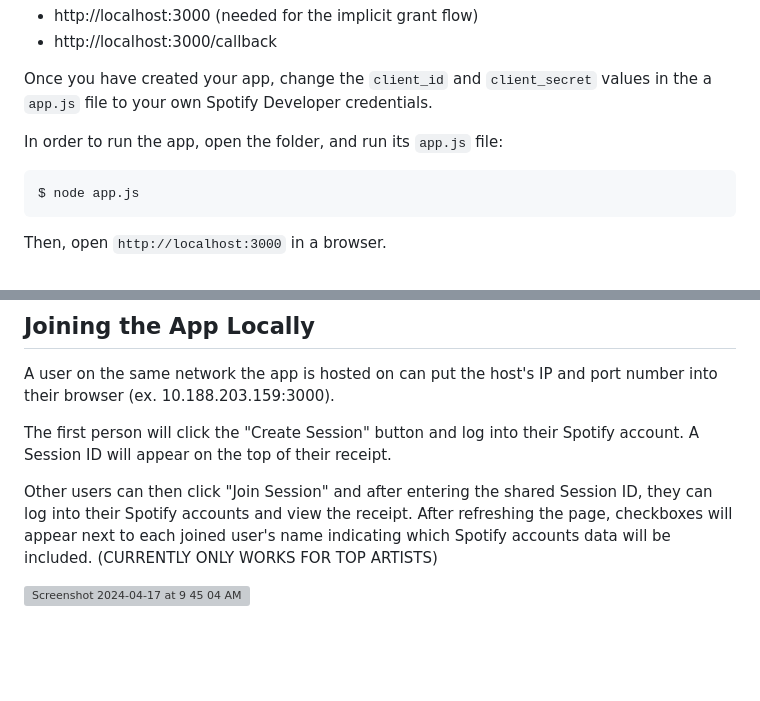
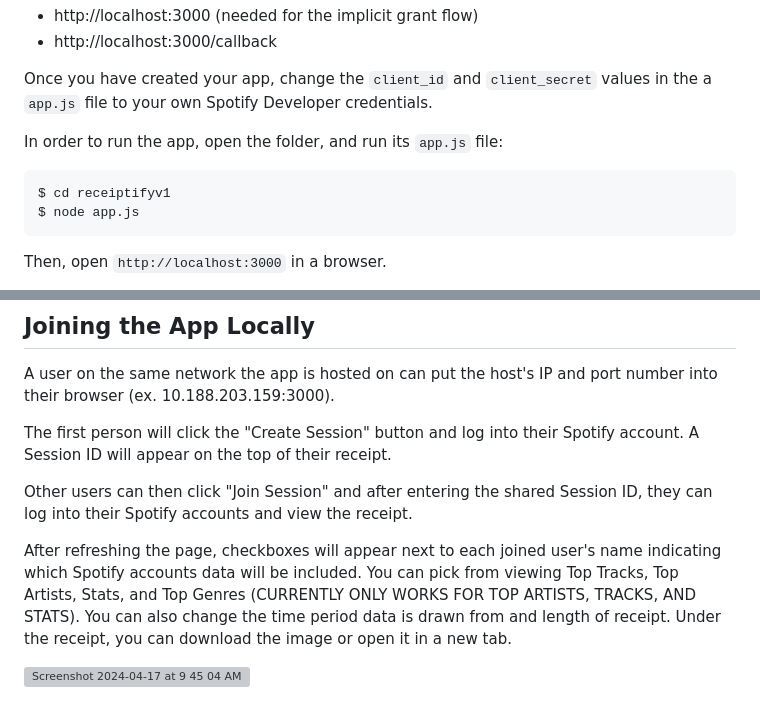
Before and after one commit to cis3296s24/receiptify-split-the-bill, a Markdown page: README.md, 2 parts joined by grey strips. Rendered like a GitHub page; blank space fills up the shorter version; grey boxes are pictures that could not be loaded.

Commit message:
Update README.md
updated project functionality

```diff
--- a/README.md
+++ b/README.md
@@ -27,6 +27,7 @@ Once you have created your app, change the `client_id` and `client_secret` value
 
 In order to run the app, open the folder, and run its `app.js` file:
 
+    $ cd receiptifyv1
     $ node app.js
 
 Then, open `http://localhost:3000` in a browser.
@@ -45,7 +46,9 @@ A user on the same network the app is hosted on can put the host's IP and port n
 
 The first person will click the "Create Session" button and log into their Spotify account. A Session ID will appear on the top of their receipt.
 
-Other users can then click "Join Session" and after entering the shared Session ID, they can log into their Spotify accounts and view the receipt. After refreshing the page, checkboxes will appear next to each joined user's name indicating which Spotify accounts data will be included. (CURRENTLY ONLY WORKS FOR TOP ARTISTS)
+Other users can then click "Join Session" and after entering the shared Session ID, they can log into their Spotify accounts and view the receipt.
+
+After refreshing the page, checkboxes will appear next to each joined user's name indicating which Spotify accounts data will be included. You can pick from viewing Top Tracks, Top Artists, Stats, and Top Genres (CURRENTLY ONLY WORKS FOR TOP ARTISTS, TRACKS, AND STATS). You can also change the time period data is drawn from and length of receipt. Under the receipt, you can download the image or open it in a new tab.
 
 
 <img width="764" alt="Screenshot 2024-04-17 at 9 45 04 AM" src="https://github.com/cis3296s24/receiptify-split-the-bill/assets/143619402/f9875fce-31c0-4877-b5a8-0a2dc279ef25">
```
